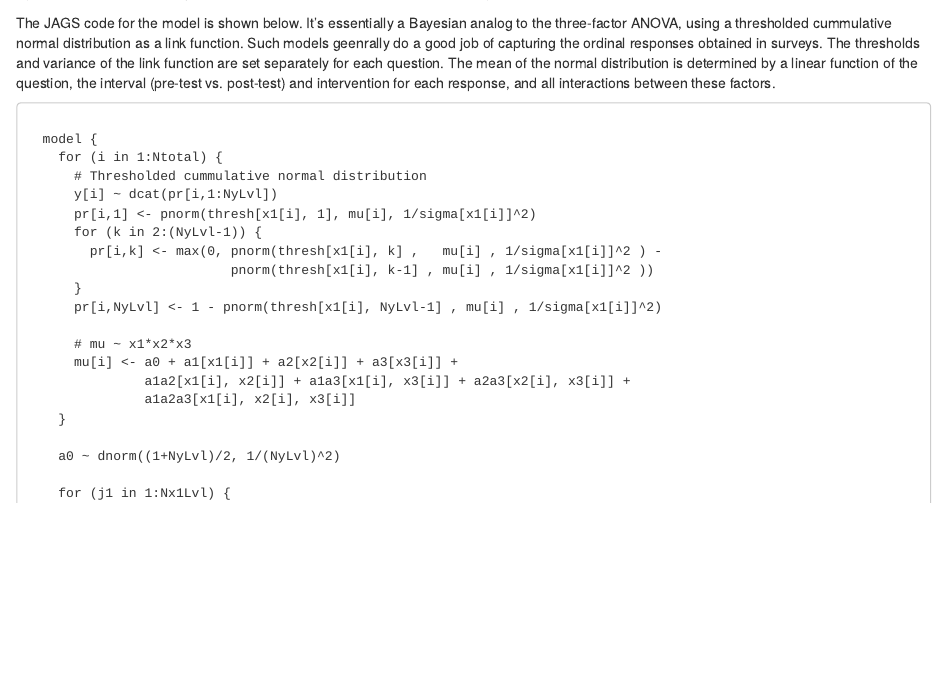
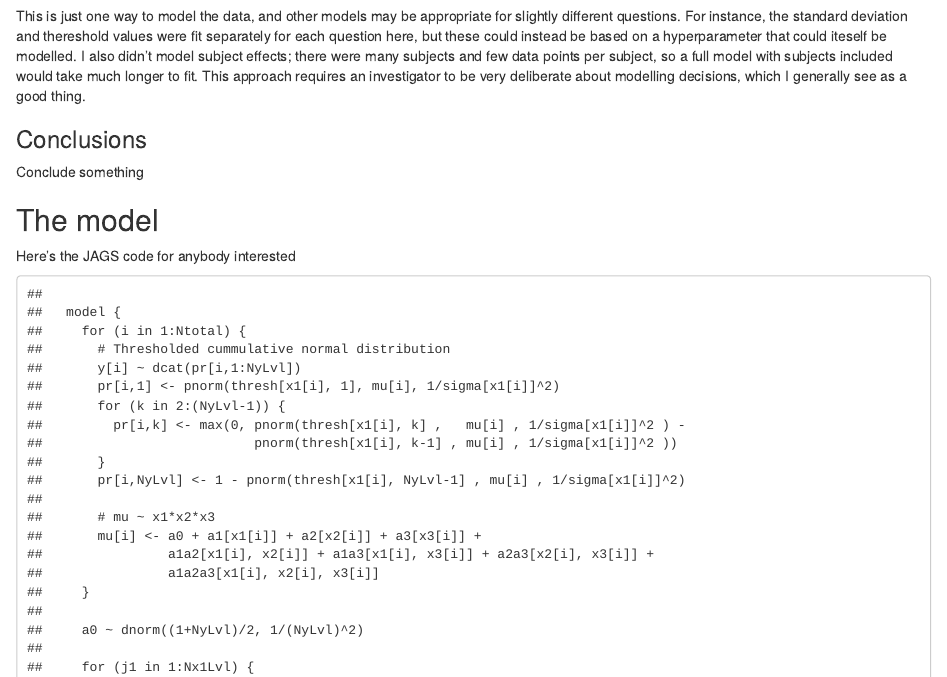
Before and after one commit to eamoncaddigan/antivax-attitudes, an R Markdown document (antivax-attitudes.Rmd): the page in a window 1100 px wide, from 1390 px down before the commit and from 2600 px down after it. Rendered offline with R 4.5, knitr and Pandoc, with nearby package versions; code that draws random numbers runs with fixed seeds of ours; some code elsewhere in the file could not run offline.

Commit message:
Rearranging stuff.

````diff
--- a/antivax-attitudes.Rmd
+++ b/antivax-attitudes.Rmd
@@ -374,3 +373,15 @@ Here the only credible differences we see both occur for participants in the "di
 ### Expanding the models
 
 This is just one way to model the data, and other models may be appropriate for slightly different questions. For instance, the standard deviation and thereshold values were fit separately for each question here, but these could instead be based on a hyperparameter that could iteself be modelled. I also didn't model subject effects; there were many subjects and few data points per subject, so a full model with subjects included would take much longer to fit. This approach requires an investigator to be very deliberate about modelling decisions, which I generally see as a good thing.
+
+### Conclusions
+
+Conclude something
+
+## The model
+
+Here's the JAGS code for anybody interested
+
+```{r, echo=FALSE}
+cat(modelString)
+```
````
Also changed, not shown: antivax-attitudes.Rmd (1 more changed lines).
